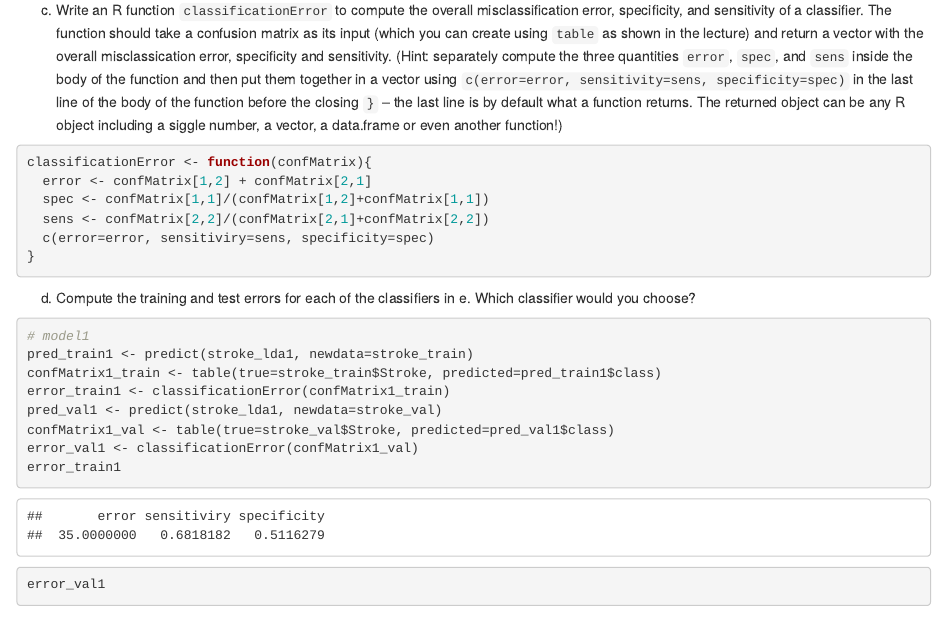
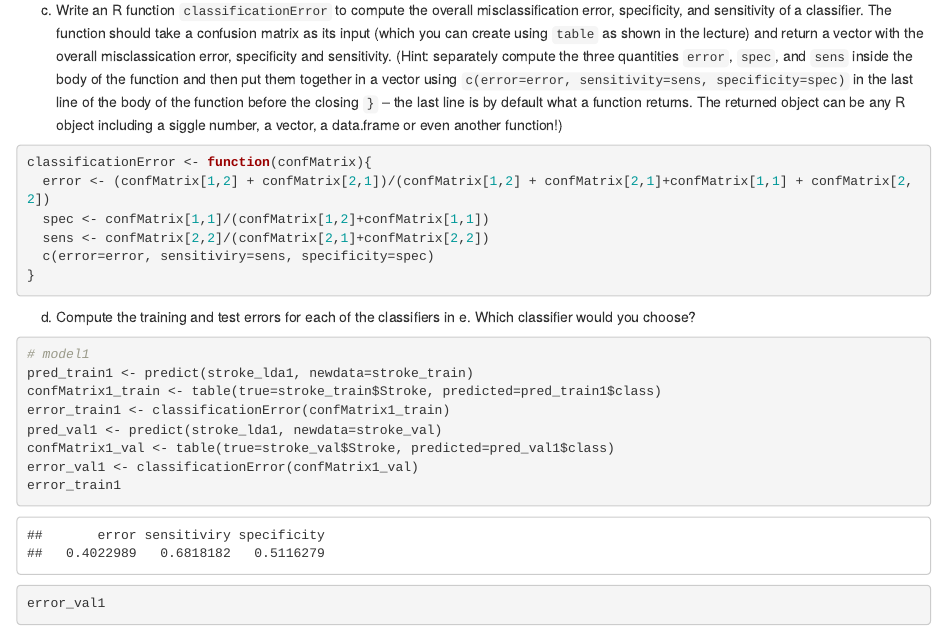
Before and after one commit to Nicky-Nie/PM591, an R Markdown document (HW2/HW2.Rmd): the page in a window 1100 px wide, from 790 px down. Rendered offline with R 4.5, knitr and Pandoc, with nearby package versions; common packages that the code uses without loading them are loaded.

Commit message:
updating

````diff
--- a/HW2/HW2.Rmd
+++ b/HW2/HW2.Rmd
@@ -168,7 +168,7 @@ stroke_lda4
 c. Write an R function ``classificationError`` to compute the overall misclassification error, specificity, and sensitivity of a classifier. The function should take a confusion matrix as its input (which you can create using ``table`` as shown in the lecture) and return a vector with the overall misclassication error, specificity and sensitivity. (Hint: separately compute the three quantities ``error``, ``spec``, and ``sens`` inside the body of the function and then put them together in a vector using ``c(error=error, sensitivity=sens, specificity=spec)`` in the last line of the body of the function before the closing ``}`` -- the last line is by default what a function returns. The returned object can be any R object including a siggle number, a vector, a data.frame or even another function!)
 ```{r}
 classificationError <- function(confMatrix){
-  error <- confMatrix[1,2] + confMatrix[2,1]
+  error <- (confMatrix[1,2] + confMatrix[2,1])/(confMatrix[1,2] + confMatrix[2,1]+confMatrix[1,1] + confMatrix[2,2])
   spec <- confMatrix[1,1]/(confMatrix[1,2]+confMatrix[1,1])
   sens <- confMatrix[2,2]/(confMatrix[2,1]+confMatrix[2,2])
   c(error=error, sensitiviry=sens, specificity=spec)
````
